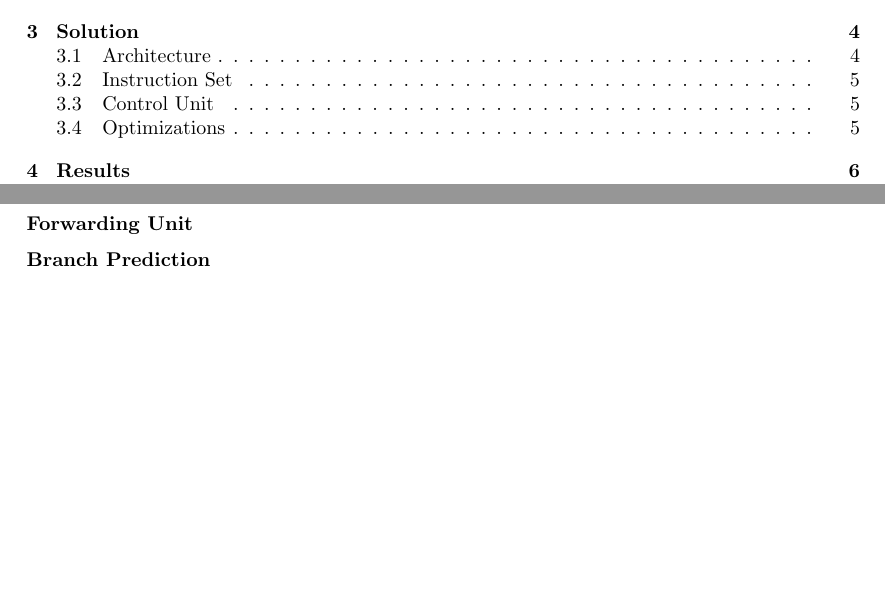
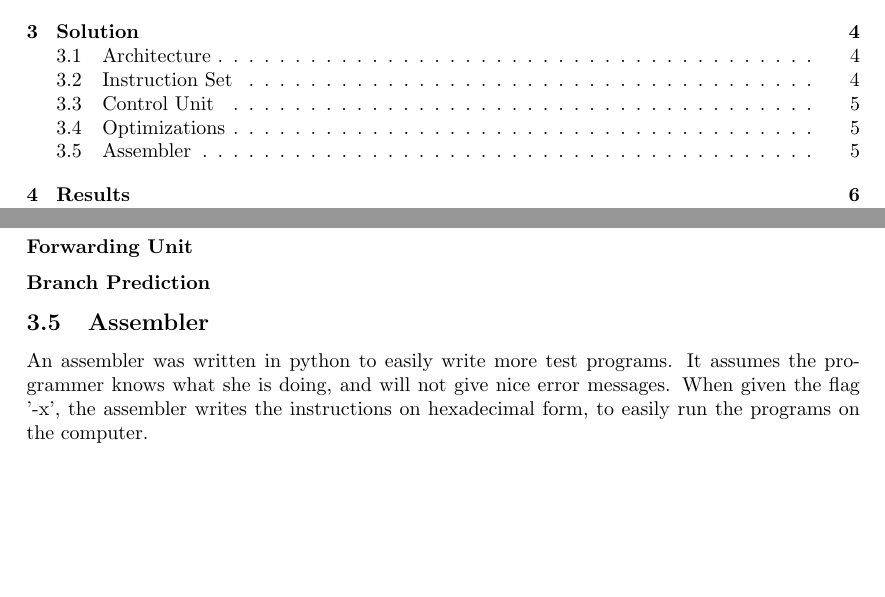
Before and after one commit to lundal/DataKonst2, a LaTeX document (report/report.tex, which reads report/solution/solution.tex): two parts of pages 2 and 8 of 11, joined at a grey line, cut so that both start at the same text, the shorter picture padded with empty space. Compiled offline with pdfLaTeX.

Commit message:
add assembler and instruction set to solution

```diff
--- a/report/solution/solution.tex
+++ b/report/solution/solution.tex
@@ -72,3 +75,9 @@ Thus, to avoid reading invalid data, the instructions has to be reordered or a n
 \subsubsection*{Forwarding Unit}
 
 \subsubsection*{Branch Prediction}
+
+\subsection{Assembler}
+An assembler was written in python to easily write more test programs. It
+assumes the programmer knows what she is doing, and will not give nice error
+messages. When given the flag '-x', the assembler writes the instructions on
+hexadecimal form, to easily run the programs on the computer.
```
Also changed, not shown: report/solution/solution.tex (3 more changed lines).
